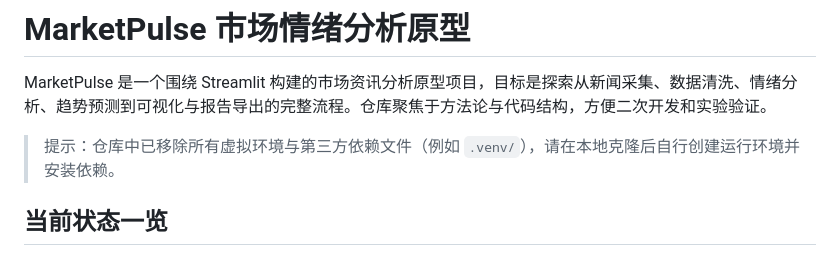
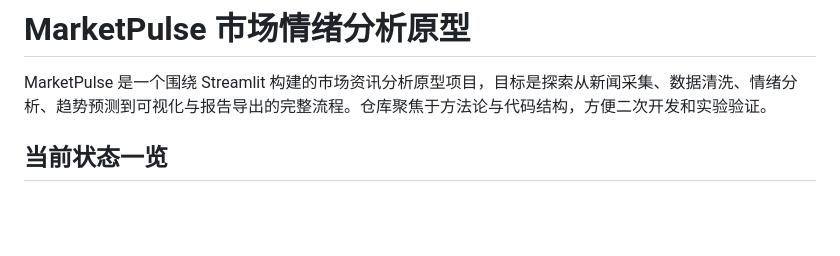
Before and after one commit to tangbut1/GGB, a Markdown page: README.md, the part around the change. GitHub-like rendering; blank space fills up the shorter version.

Commit message:
Update README to remove virtual environment instructions
Removed instructions about virtual environments and dependencies.

```diff
--- a/README.md
+++ b/README.md
@@ -2,7 +2,6 @@
 
 MarketPulse 是一个围绕 Streamlit 构建的市场资讯分析原型项目，目标是探索从新闻采集、数据清洗、情绪分析、趋势预测到可视化与报告导出的完整流程。仓库聚焦于方法论与代码结构，方便二次开发和实验验证。
 
-> 提示：仓库中已移除所有虚拟环境与第三方依赖文件（例如 `.venv/`），请在本地克隆后自行创建运行环境并安装依赖。
 
 ## 当前状态一览
 
```
